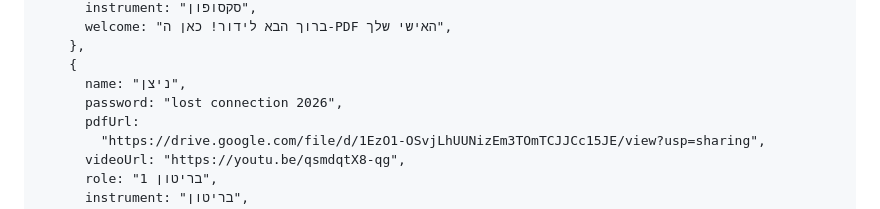
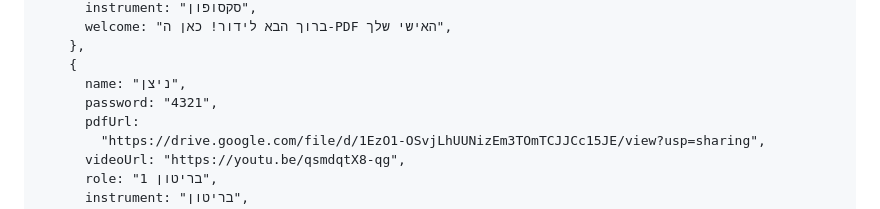
Before and after one commit to dhsvhd/Lost_Connection.github.io, a Markdown page: README.md, the part around the change. Rendered like a GitHub page.

```diff
--- a/README.md
+++ b/README.md
@@ -1162,7 +1162,7 @@
         },
         {
           name: "ניצן",
-          password: "lost connection 2026",
+          password: "4321",
           pdfUrl:
             "https://drive.google.com/file/d/1EzO1-OSvjLhUUNizEm3TOmTCJJCc15JE/view?usp=sharing",
           videoUrl: "https://youtu.be/qsmdqtX8-qg",
```
